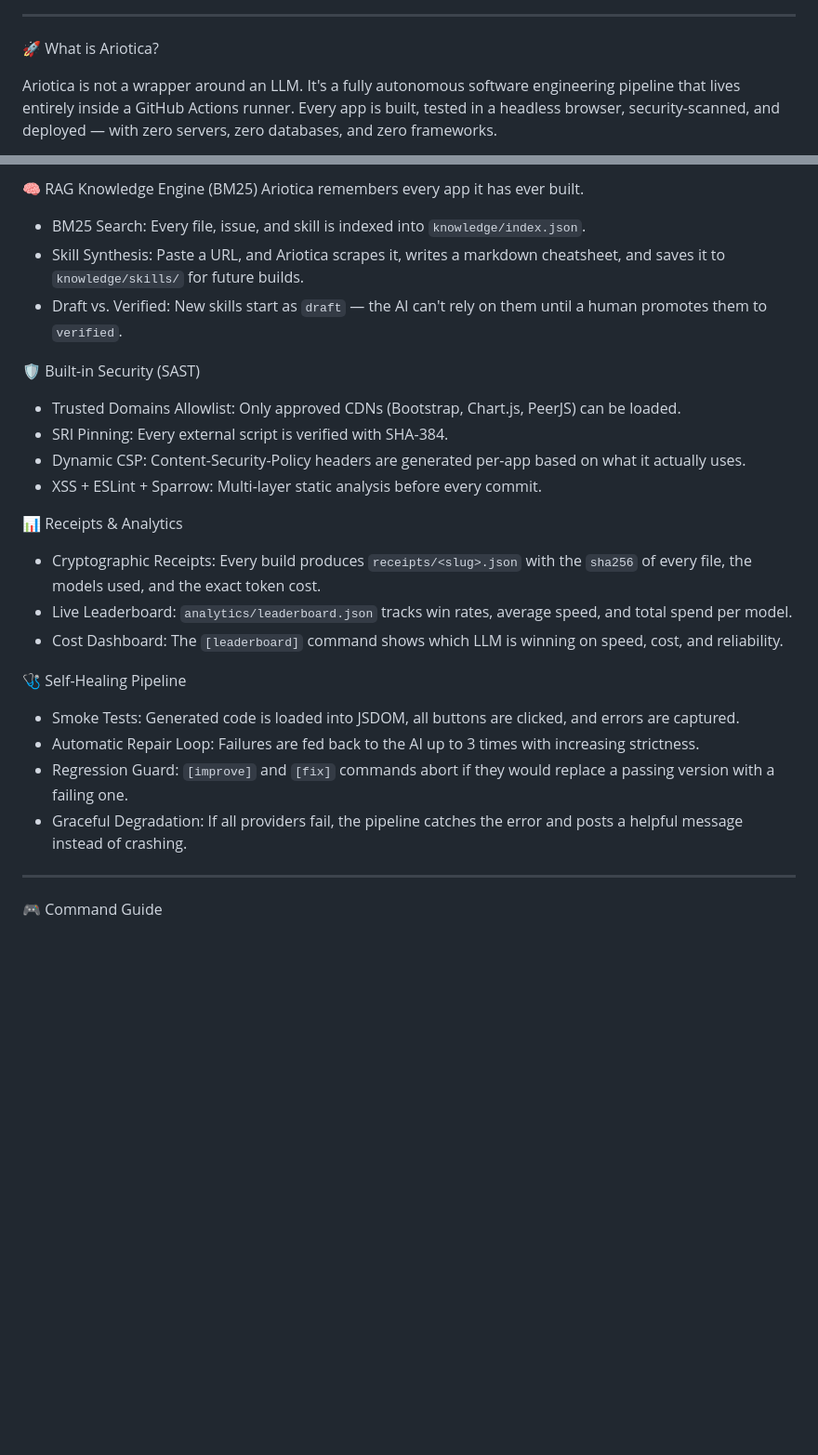
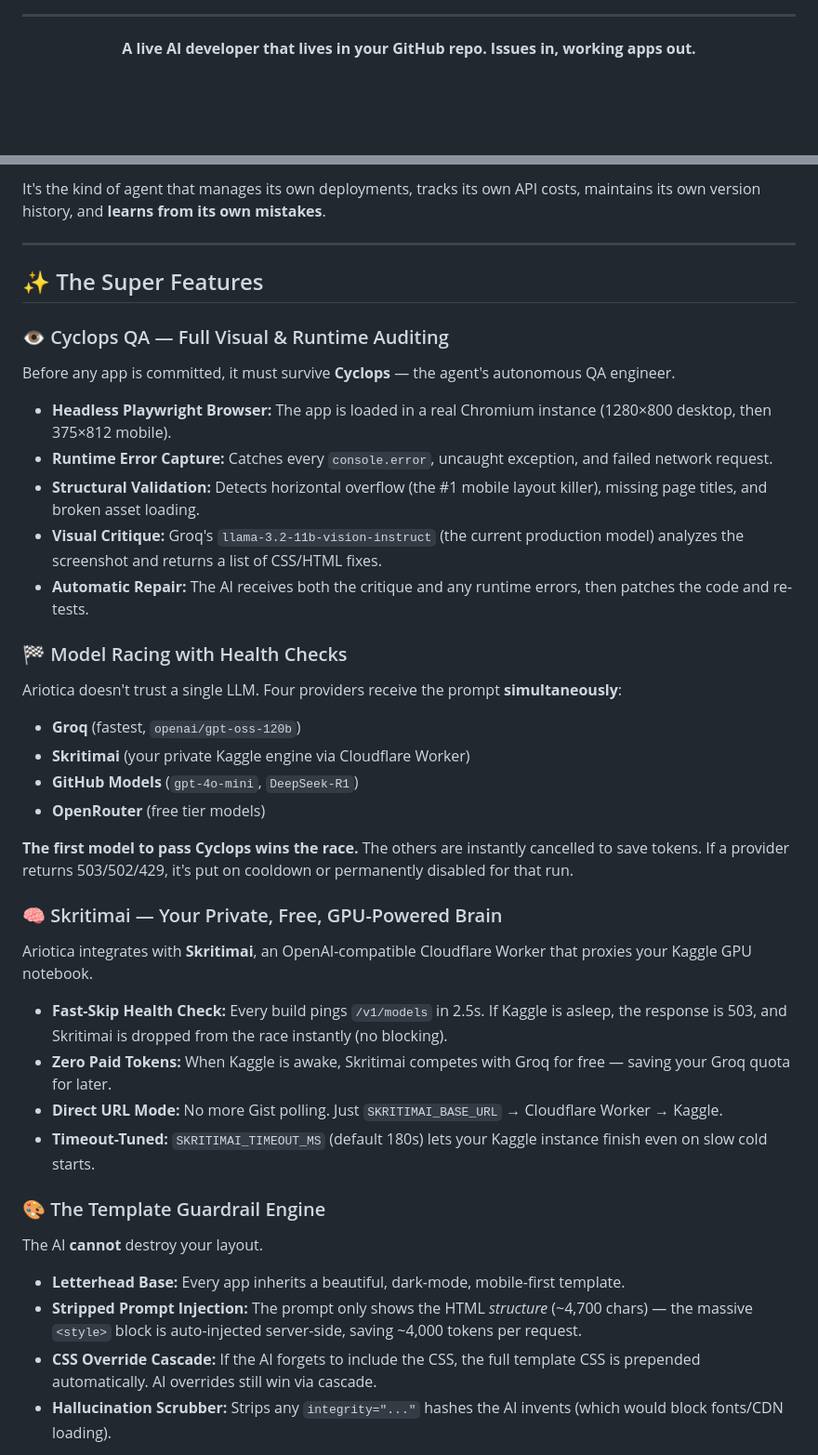
Before and after one commit to suryasticsai/Ariotica, a Markdown page: README.md, 2 parts joined by grey strips. Shown at 93% size. Drawn GitHub-style; blank space fills up the shorter version.

```diff
--- a/README.md
+++ b/README.md
@@ -14,7 +23,7 @@
 
 ---
 
-🚀 What is Ariotica?
+<div align="center">
 
-Ariotica is not a wrapper around an LLM. It's a fully autonomous software engineering pipeline that lives entirely inside a GitHub Actions runner. Every app is built, tested in a headless browser, security-scanned, and deployed — with zero servers, zero databases, and zero frameworks.
+  <p><b>A live AI developer that lives in your GitHub repo. Issues in, working apps out.</b></p>
 
@@ -71,26 +41,37 @@ Zero risk of corrupting the repo.
-🧠 RAG Knowledge Engine (BM25)
-Ariotica remembers every app it has ever built.
-- BM25 Search: Every file, issue, and skill is indexed into `knowledge/index.json`.
-- Skill Synthesis: Paste a URL, and Ariotica scrapes it, writes a markdown cheatsheet, and saves it to `knowledge/skills/` for future builds.
-- Draft vs. Verified: New skills start as `draft` — the AI can't rely on them until a human promotes them to `verified`.
-
-🛡️ Built-in Security (SAST)
-- Trusted Domains Allowlist: Only approved CDNs (Bootstrap, Chart.js, PeerJS) can be loaded.
-- SRI Pinning: Every external script is verified with SHA-384.
-- Dynamic CSP: Content-Security-Policy headers are generated per-app based on what it actually uses.
-- XSS + ESLint + Sparrow: Multi-layer static analysis before every commit.
-
-📊 Receipts & Analytics
-- Cryptographic Receipts: Every build produces `receipts/<slug>.json` with the `sha256` of every file, the models used, and the exact token cost.
-- Live Leaderboard: `analytics/leaderboard.json` tracks win rates, average speed, and total spend per model.
-- Cost Dashboard: The `[leaderboard]` command shows which LLM is winning on speed, cost, and reliability.
-
-🩺 Self-Healing Pipeline
-- Smoke Tests: Generated code is loaded into JSDOM, all buttons are clicked, and errors are captured.
-- Automatic Repair Loop: Failures are fed back to the AI up to 3 times with increasing strictness.
-- Regression Guard: `[improve]` and `[fix]` commands abort if they would replace a passing version with a failing one.
-- Graceful Degradation: If all providers fail, the pipeline catches the error and posts a helpful message instead of crashing.
+It's the kind of agent that manages its own deployments, tracks its own API costs, maintains its own version history, and **learns from its own mistakes**.
 
 ---
 
-🎮 Command Guide
+## ✨ The Super Features
+
+### 👁️ Cyclops QA — Full Visual & Runtime Auditing
+Before any app is committed, it must survive **Cyclops** — the agent's autonomous QA engineer.
+- **Headless Playwright Browser:** The app is loaded in a real Chromium instance (1280×800 desktop, then 375×812 mobile).
+- **Runtime Error Capture:** Catches every `console.error`, uncaught exception, and failed network request.
+- **Structural Validation:** Detects horizontal overflow (the #1 mobile layout killer), missing page titles, and broken asset loading.
+- **Visual Critique:** Groq's `llama-3.2-11b-vision-instruct` (the current production model) analyzes the screenshot and returns a list of CSS/HTML fixes.
+- **Automatic Repair:** The AI receives both the critique and any runtime errors, then patches the code and re-tests.
+
+### 🏁 Model Racing with Health Checks
+Ariotica doesn't trust a single LLM. Four providers receive the prompt **simultaneously**:
+- **Groq** (fastest, `openai/gpt-oss-120b`)
+- **Skritimai** (your private Kaggle engine via Cloudflare Worker)
+- **GitHub Models** (`gpt-4o-mini`, `DeepSeek-R1`)
+- **OpenRouter** (free tier models)
+
+**The first model to pass Cyclops wins the race.** The others are instantly cancelled to save tokens. If a provider returns 503/502/429, it's put on cooldown or permanently disabled for that run.
+
+### 🧠 Skritimai — Your Private, Free, GPU-Powered Brain
+Ariotica integrates with **Skritimai**, an OpenAI-compatible Cloudflare Worker that proxies your Kaggle GPU notebook.
+- **Fast-Skip Health Check:** Every build pings `/v1/models` in 2.5s. If Kaggle is asleep, the response is 503, and Skritimai is dropped from the race instantly (no blocking).
+- **Zero Paid Tokens:** When Kaggle is awake, Skritimai competes with Groq for free — saving your Groq quota for later.
+- **Direct URL Mode:** No more Gist polling. Just `SKRITIMAI_BASE_URL` → Cloudflare Worker → Kaggle.
+- **Timeout-Tuned:** `SKRITIMAI_TIMEOUT_MS` (default 180s) lets your Kaggle instance finish even on slow cold starts.
+
+### 🎨 The Template Guardrail Engine
+The AI **cannot** destroy your layout.
+- **Letterhead Base:** Every app inherits a beautiful, dark-mode, mobile-first template.
+- **Stripped Prompt Injection:** The prompt only shows the HTML *structure* (~4,700 chars) — the massive `<style>` block is auto-injected server-side, saving ~4,000 tokens per request.
+- **CSS Override Cascade:** If the AI forgets to include the CSS, the full template CSS is prepended automatically. AI overrides still win via cascade.
+- **Hallucination Scrubber:** Strips any `integrity="..."` hashes the AI invents (which would block fonts/CDN loading).
+
```
Also changed, not shown: other parts of README.md (+92 -69 lines).
